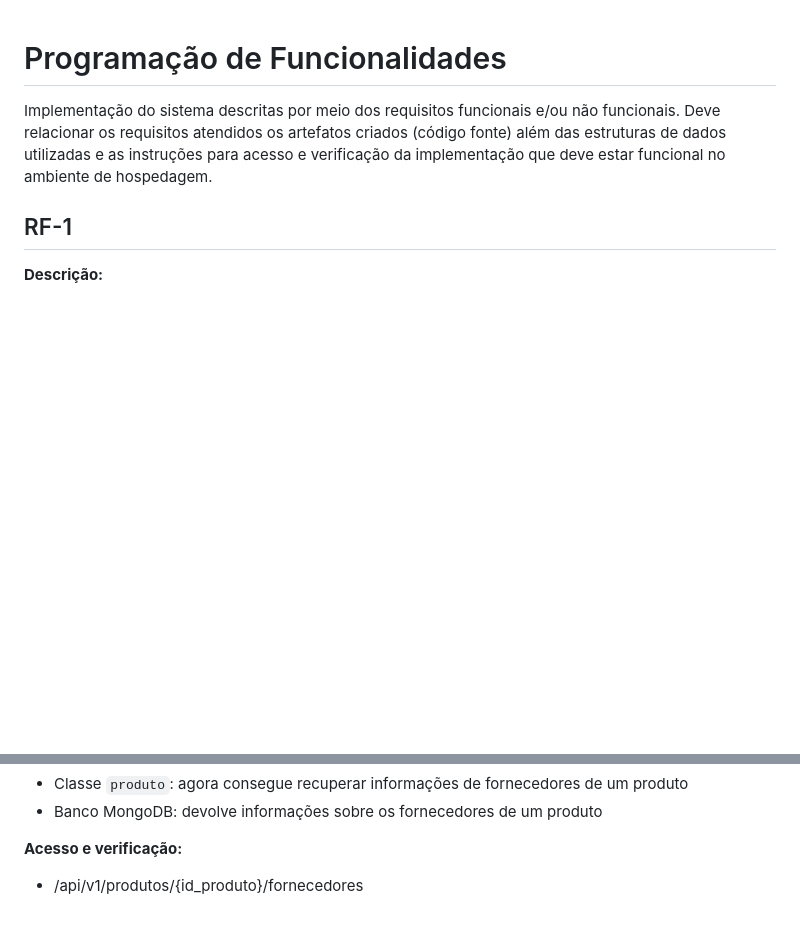
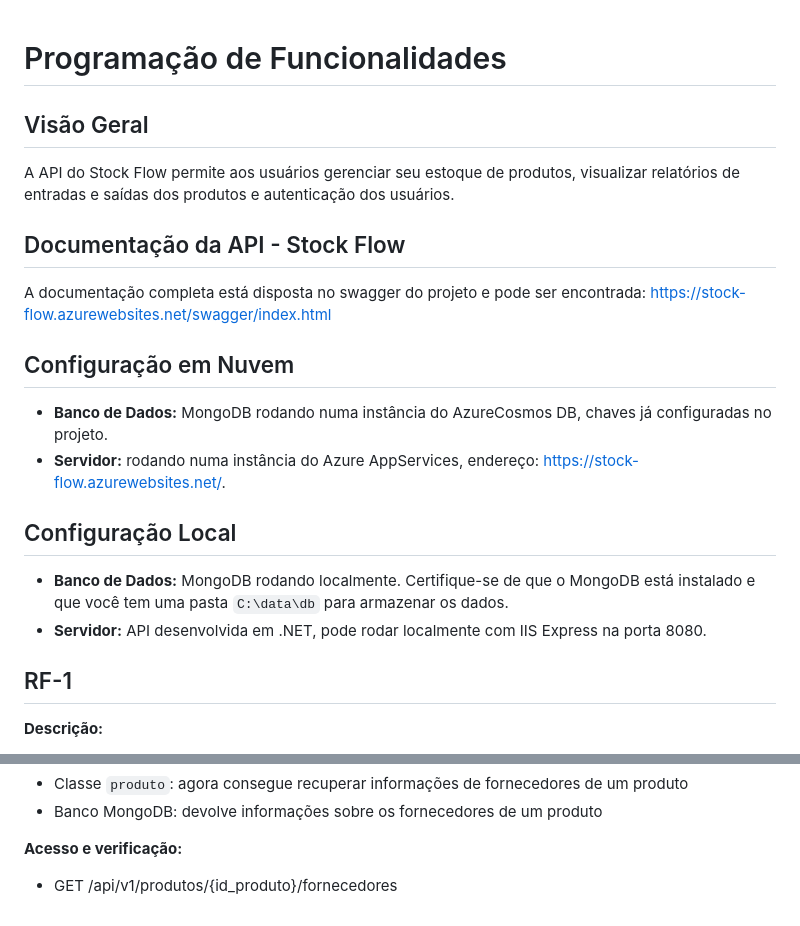
Before and after one commit to ICEI-PUC-Minas-PMV-ADS/pmv-ads-2024-1-e4-proj-infra-t1-pmv-ads-2024-1-e4-projcontroledeestoque, a Markdown page: docs/07-Programação de Funcionalidades.md, 2 parts joined by grey strips. Rendered like a GitHub page; blank space fills up the shorter version.

```diff
--- a/docs/07-Programação de Funcionalidades.md
+++ b/docs/07-Programação de Funcionalidades.md
@@ -1,6 +1,18 @@
 # Programação de Funcionalidades
 
-Implementação do sistema descritas por meio dos requisitos funcionais e/ou não funcionais. Deve relacionar os requisitos atendidos os artefatos criados (código fonte) além das estruturas de dados utilizadas e as instruções para acesso e verificação da implementação que deve estar funcional no ambiente de hospedagem.
+## Visão Geral
+A API do Stock Flow permite aos usuários gerenciar seu estoque de produtos, visualizar relatórios de entradas e saídas dos produtos e autenticação dos usuários.
+
+## Documentação da API - Stock Flow
+A documentação completa está disposta no swagger do projeto e pode ser encontrada: https://stock-flow.azurewebsites.net/swagger/index.html
+
+## Configuração em Nuvem
+- **Banco de Dados:** MongoDB rodando numa instância do AzureCosmos DB, chaves já configuradas no projeto.
+- **Servidor:** rodando numa instância do Azure AppServices, endereço: https://stock-flow.azurewebsites.net/.
+
+## Configuração Local
+- **Banco de Dados:** MongoDB rodando localmente. Certifique-se de que o MongoDB está instalado e que você tem uma pasta `C:\data\db` para armazenar os dados.
+- **Servidor:** API desenvolvida em .NET, pode rodar localmente com IIS Express na porta 8080.
 
 
 ## RF-1
@@ -179,4 +191,4 @@ Permitir que o usúario encontre fornecedores por produtos.
 
 **Acesso e verificação:**
 
-- /api/v1/produtos/{id_produto}/fornecedores
+- GET /api/v1/produtos/{id_produto}/fornecedores
```
